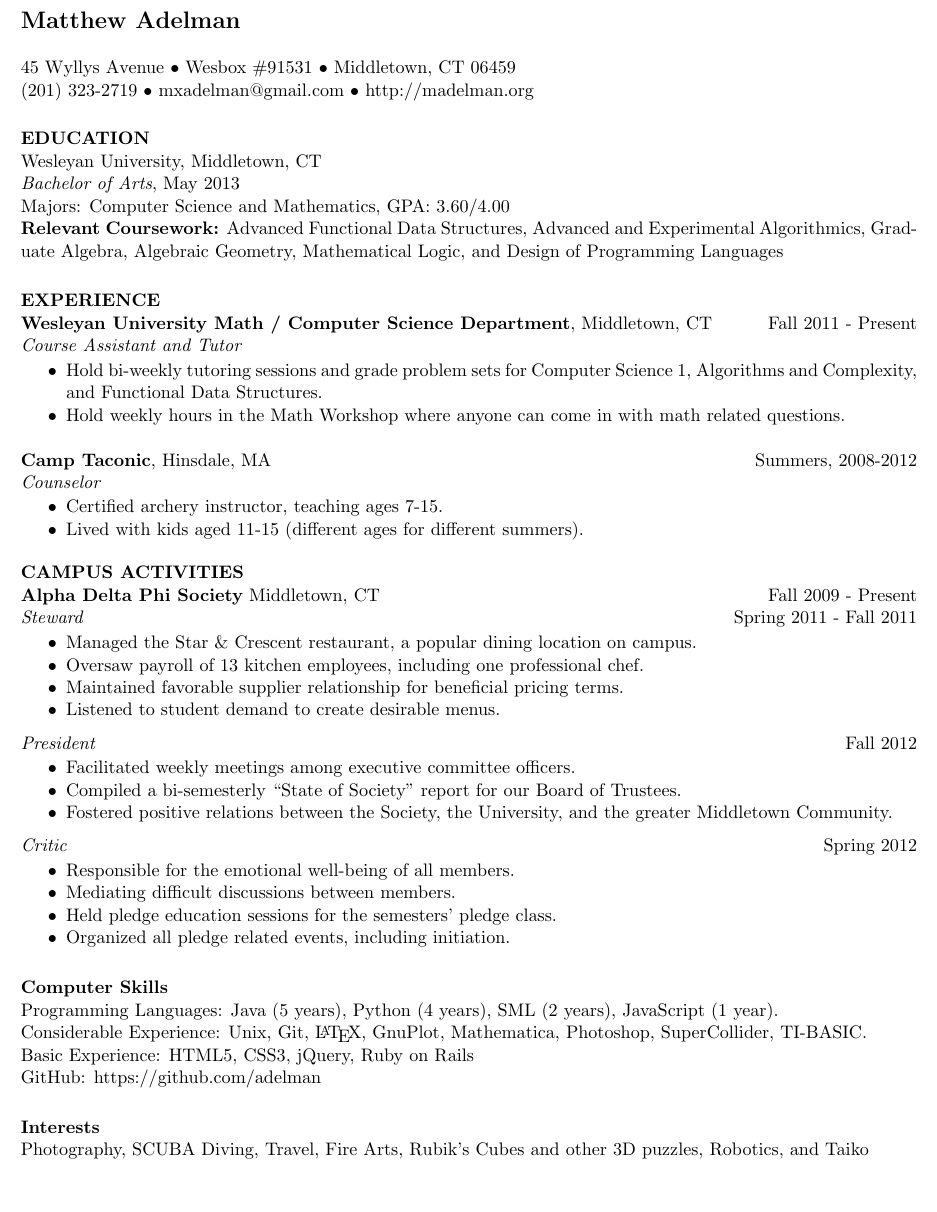
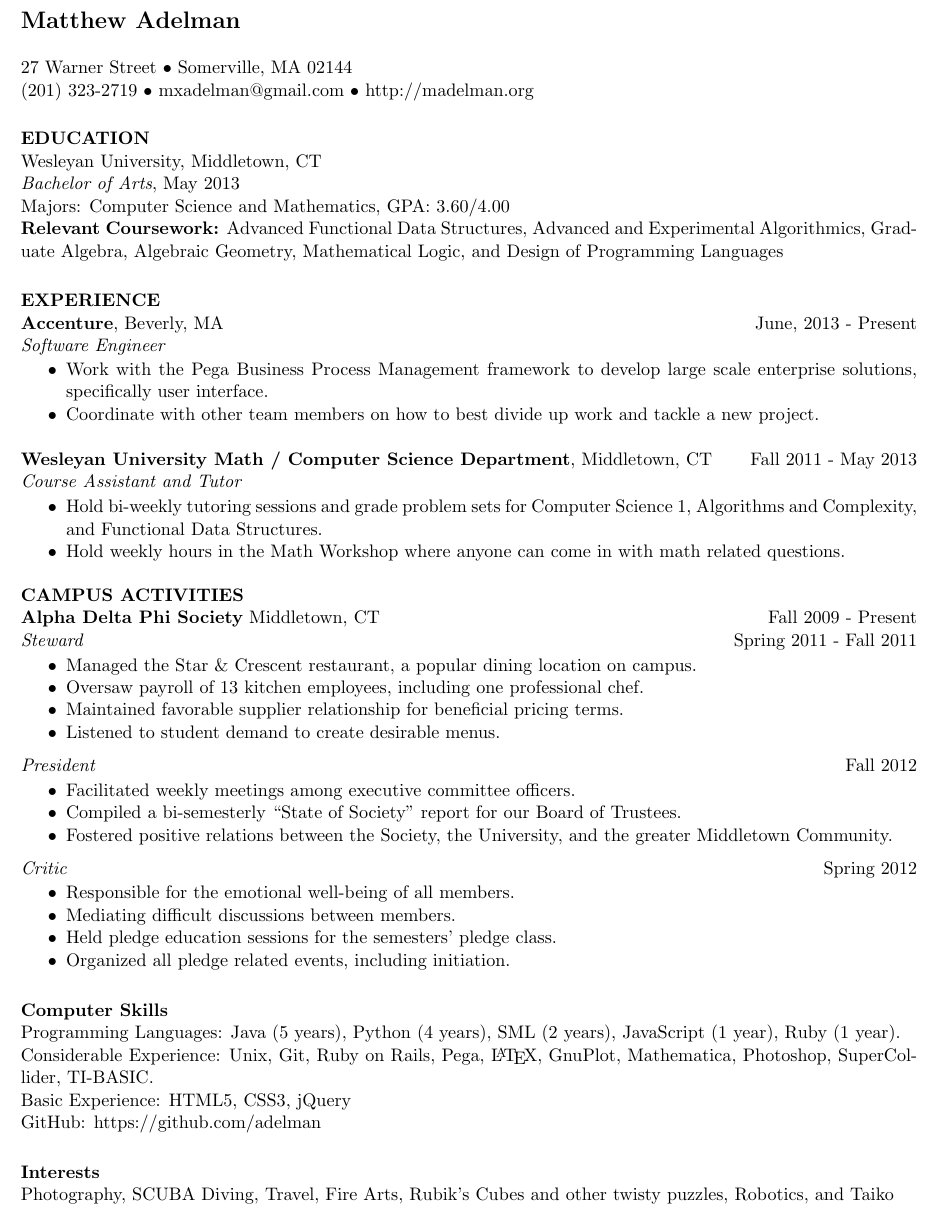
Before and after one commit to adelman/resume, a LaTeX CV (resume.tex): part of the page, cut so that both start at the same text, the shorter picture padded with empty space. Compiled offline with pdfLaTeX.

Commit message:
Added current job, and changed address

```diff
--- a/resume.tex
+++ b/resume.tex
@@ -16,8 +16,7 @@
 % I didn't like my name being in the center, so I changed the default.
 {\bf\Large Matthew Adelman}
 
-\address{45 Wyllys Avenue $\bullet$ Wesbox \#91531
-        $\bullet$  Middletown, CT 06459   \\
+\address{27 Warner Street $\bullet$ Somerville, MA 02144   \\
         (201) 323-2719 $\bullet$ mxadelman@gmail.com $\bullet$
         http://madelman.org}
 
@@ -35,8 +34,20 @@ Experimental Algorithmics, Graduate Algebra, Algebraic Geometry, Mathematical
 Logic, and Design of Programming Languages
 
 \section{EXPERIENCE}
+{\bf Accenture}, Beverly, MA \hfill June, 2013 - Present \\
+{\it Software Engineer}
+\vspace{0.01in} % Make a bit of space before the items.
+   \begin{itemize} \itemsep -2pt  % reduce space between items
+   \item Work with the Pega Business Process Management framework to develop
+   large scale enterprise solutions,
+   specifically user interface.
+   \item Coordinate with other team members on how to best divide up work and
+   tackle a new project.
+   \end{itemize}
+
+
 {\bf Wesleyan University Math / Computer Science Department}, Middletown, CT
-\hfill Fall 2011 - Present\\
+\hfill Fall 2011 - May 2013 \\
 {\it Course Assistant and Tutor} \\
 \vspace{-0.17in}
  \begin{itemize} \itemsep -2pt
@@ -44,15 +55,6 @@ Logic, and Design of Programming Languages
    Science 1, Algorithms and Complexity, and Functional Data Structures.
    \item Hold weekly hours in the Math Workshop where anyone can come in with
    math related questions.
-   \end{itemize}
-
-
-{\bf Camp Taconic}, Hinsdale, MA \hfill Summers, 2008-2012 \\
-{\it Counselor}
-\vspace{0.01in} % Make a bit of space before the items.
-   \begin{itemize} \itemsep -2pt  % reduce space between items
-   \item Certified archery instructor, teaching ages 7-15.
-   \item Lived with kids aged 11-15 (different ages for different summers).
    \end{itemize}
 
 \vspace{-0.05in} % Bring the sections closer together.
@@ -100,13 +102,14 @@ Logic, and Design of Programming Languages
 
 \section{Computer Skills}
 Programming Languages: Java (5 years), Python (4 years), SML (2 years),
-JavaScript (1 year).\\
-Considerable Experience: Unix, Git, \LaTeX, GnuPlot, Mathematica, Photoshop, SuperCollider, TI-BASIC.\\
-Basic Experience: HTML5, CSS3, jQuery, Ruby on Rails\\
+JavaScript (1 year), Ruby (1 year).\\
+Considerable Experience: Unix, Git, Ruby on Rails, Pega, \LaTeX, GnuPlot,
+Mathematica, Photoshop, SuperCollider, TI-BASIC.\\
+Basic Experience: HTML5, CSS3, jQuery\\
 GitHub: https://github.com/adelman
 
 \section{Interests}
-Photography, SCUBA Diving, Travel, Fire Arts, Rubik's Cubes and other 3D
+Photography, SCUBA Diving, Travel, Fire Arts, Rubik's Cubes and other twisty
 puzzles, Robotics, and Taiko
 
 \end{resume}
```
Also changed, not shown: resume.pdf.
